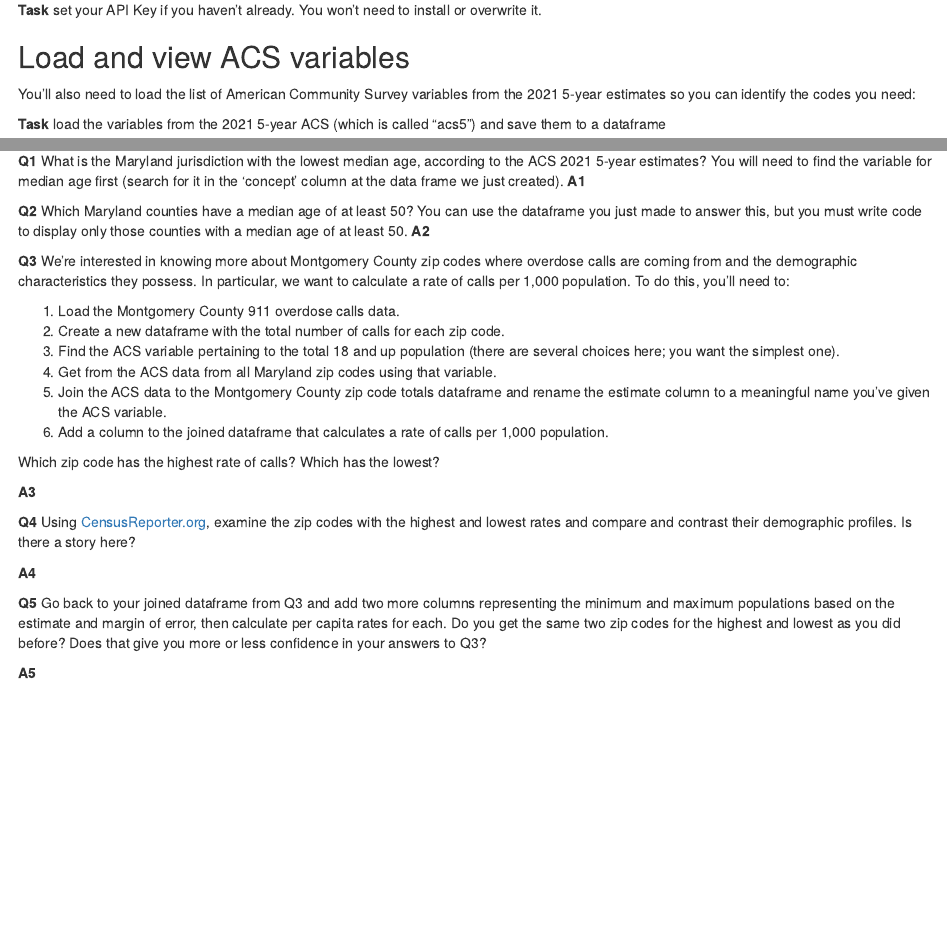
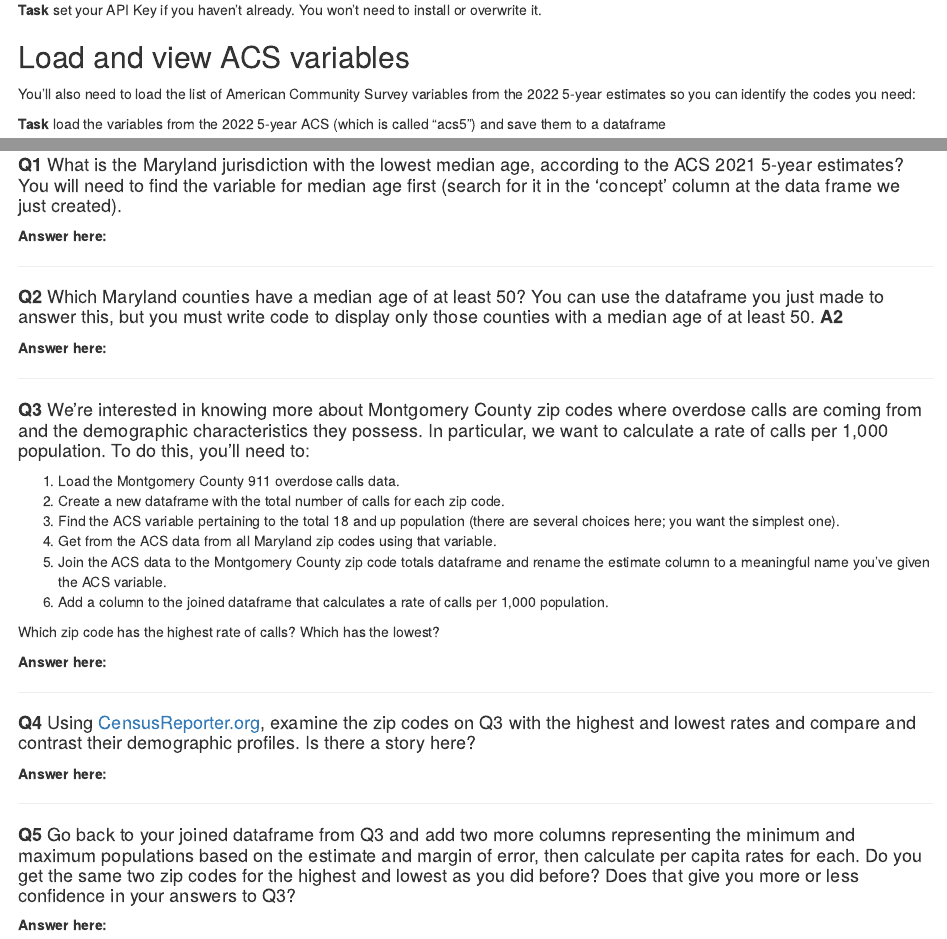
Before and after one commit to dtrielli/JOUR_772_FALL24, an R Markdown document (labs/lab_07/lab_07.Rmd): the page in a window 1100 px wide, from 520 px down, and a second part further down, joined at a grey line. Rendered offline with R 4.5, knitr and Pandoc, with nearby package versions; some code elsewhere in the file could not run offline.

Commit message:
fixed lab 7

````diff
--- a/labs/lab_07/lab_07.Rmd
+++ b/labs/lab_07/lab_07.Rmd
@@ -37,9 +37,9 @@ You'll need your Census API Key:
 
 ## Load and view ACS variables
 
-You'll also need to load the list of American Community Survey variables from the 2021 5-year estimates so you can identify the codes you need:
+You'll also need to load the list of American Community Survey variables from the 2022 5-year estimates so you can identify the codes you need:
 
-**Task** load the variables from the 2021 5-year ACS (which is called "acs5") and save them to a dataframe
+**Task** load the variables from the 2022 5-year ACS (which is called "acs5") and save them to a dataframe
 
 ```{r}
 v21 <- load_variables(2021, "acs5", cache=TRUE)
@@ -47,19 +47,27 @@ v21 <- load_variables(2021, "acs5", cache=TRUE)
 
 ## Answer questions
 
-**Q1** What is the Maryland jurisdiction with the lowest median age, according to the ACS 2021 5-year estimates? You will need to find the variable for median age first (search for it in the 'concept' column at the data frame we just created). **A1**
+#### **Q1** What is the Maryland jurisdiction with the lowest median age, according to the ACS 2021 5-year estimates? You will need to find the variable for median age first (search for it in the 'concept' column at the data frame we just created).
 
 ```{r}
 
 ```
 
-**Q2** Which Maryland counties have a median age of at least 50? You can use the dataframe you just made to answer this, but you must write code to display only those counties with a median age of at least 50. **A2**
+**Answer here:**
+
+------------------------------------------------------------------------
+
+#### **Q2** Which Maryland counties have a median age of at least 50? You can use the dataframe you just made to answer this, but you must write code to display only those counties with a median age of at least 50. **A2**
 
 ```{r}
 
 ```
 
-**Q3** We're interested in knowing more about Montgomery County zip codes where overdose calls are coming from and the demographic characteristics they possess. In particular, we want to calculate a rate of calls per 1,000 population. To do this, you'll need to:
+**Answer here:**
+
+------------------------------------------------------------------------
+
+#### **Q3** We're interested in knowing more about Montgomery County zip codes where overdose calls are coming from and the demographic characteristics they possess. In particular, we want to calculate a rate of calls per 1,000 population. To do this, you'll need to:
 
 1.  Load the Montgomery County 911 overdose calls data.
 2.  Create a new dataframe with the total number of calls for each zip code.
@@ -70,18 +78,23 @@ v21 <- load_variables(2021, "acs5", cache=TRUE)
 
 Which zip code has the highest rate of calls? Which has the lowest?
 
-**A3**
-
 ```{r}
 ```
 
-**Q4** Using [CensusReporter.org](https://censusreporter.org/), examine the zip codes with the highest and lowest rates and compare and contrast their demographic profiles. Is there a story here?
+**Answer here:**
 
-**A4**
+------------------------------------------------------------------------
 
-**Q5** Go back to your joined dataframe from Q3 and add two more columns representing the minimum and maximum populations based on the estimate and margin of error, then calculate per capita rates for each. Do you get the same two zip codes for the highest and lowest as you did before? Does that give you more or less confidence in your answers to Q3?
+#### **Q4** Using [CensusReporter.org](https://censusreporter.org/), examine the zip codes on Q3 with the highest and lowest rates and compare and contrast their demographic profiles. Is there a story here?
 
-**A5**
+**Answer here:**
+
+------------------------------------------------------------------------
+
+#### **Q5** Go back to your joined dataframe from Q3 and add two more columns representing the minimum and maximum populations based on the estimate and margin of error, then calculate per capita rates for each. Do you get the same two zip codes for the highest and lowest as you did before? Does that give you more or less confidence in your answers to Q3?
 
 ```{r}
+
 ```
+
+**Answer here:**
````
Also changed, not shown: 3 other files.
